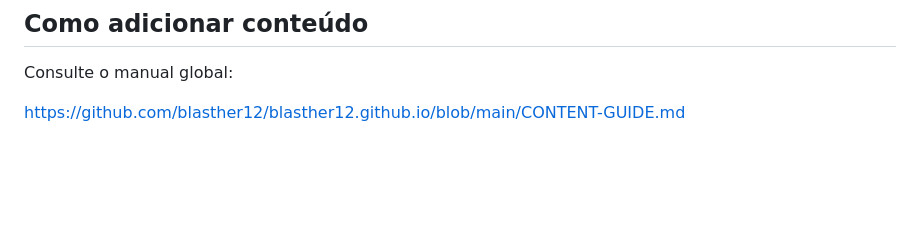
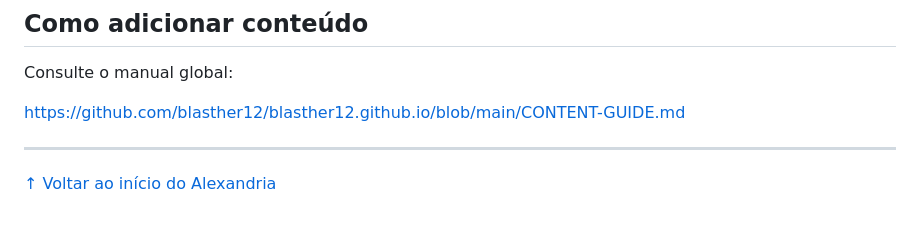
Before and after one commit to blasther12/alexandria, a Markdown page: LEARNING-SYSTEM.md, the part around the change. Rendered like a GitHub page; blank space fills up the shorter version.

Commit message:
docs: add navigation footer to learning system

```diff
--- a/LEARNING-SYSTEM.md
+++ b/LEARNING-SYSTEM.md
@@ -135,3 +135,7 @@ O deploy valida:
 Consulte o manual global:
 
 <https://github.com/blasther12/blasther12.github.io/blob/main/CONTENT-GUIDE.md>
+
+---
+
+[↑ Voltar ao início do Alexandria](README.md)
```
